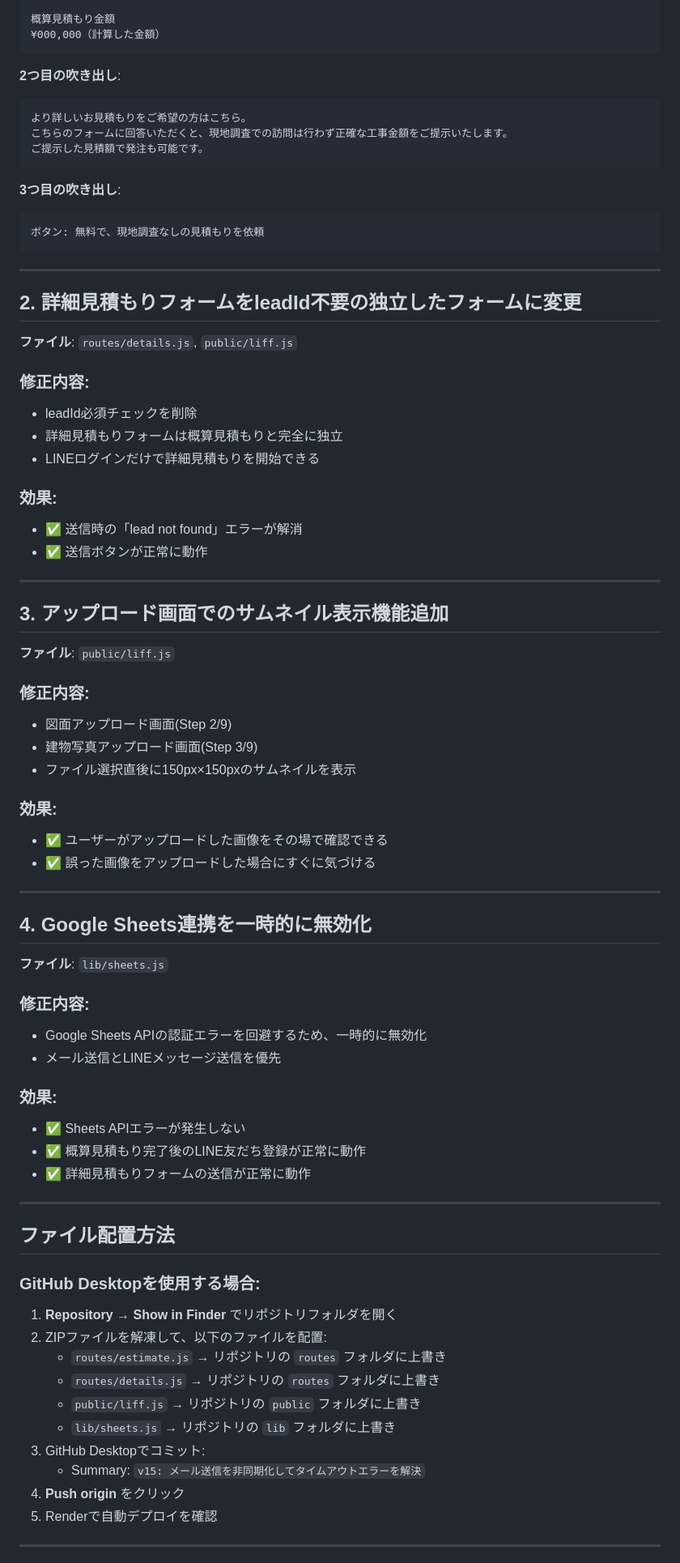
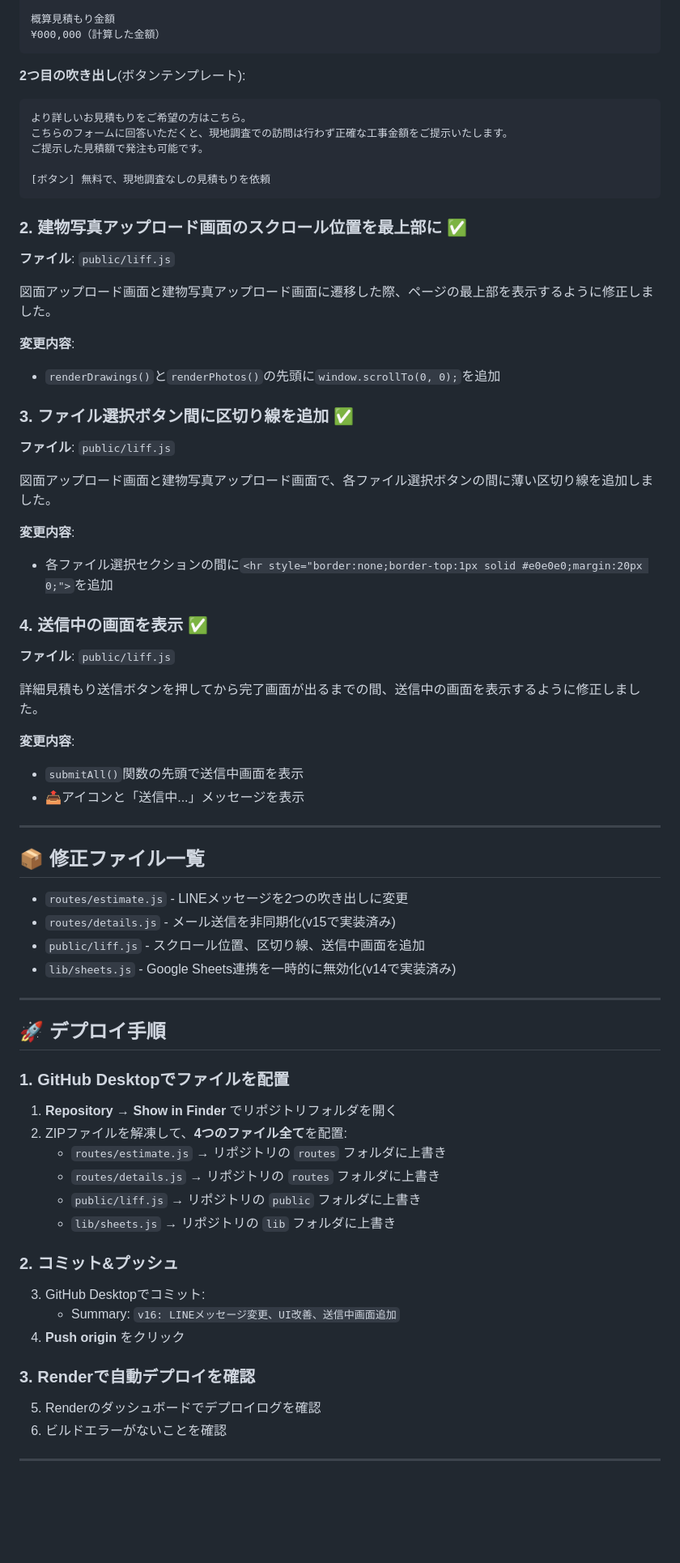
Before and after one commit to glorycolor23-arch/line-paint-estimator, a Markdown page: README.md, the part around one of its changes. Shown at 81% size. Rendered like a GitHub page; blank space fills up the shorter version.

````diff
--- a/README.md
+++ b/README.md
@@ -44,79 +26,69 @@
 ¥000,000（計算した金額）
 ```
 
-**2つ目の吹き出し**:
+**2つ目の吹き出し**(ボタンテンプレート):
 ```
 より詳しいお見積もりをご希望の方はこちら。
 こちらのフォームに回答いただくと、現地調査での訪問は行わず正確な工事金額をご提示いたします。
 ご提示した見積額で発注も可能です。
+
+[ボタン] 無料で、現地調査なしの見積もりを依頼
 ```
 
-**3つ目の吹き出し**:
-```
-ボタン: 無料で、現地調査なしの見積もりを依頼
-```
+### 2. 建物写真アップロード画面のスクロール位置を最上部に ✅
+**ファイル**: `public/liff.js`
+
+図面アップロード画面と建物写真アップロード画面に遷移した際、ページの最上部を表示するように修正しました。
+
+**変更内容**:
+- `renderDrawings()`と`renderPhotos()`の先頭に`window.scrollTo(0, 0);`を追加
+
+### 3. ファイル選択ボタン間に区切り線を追加 ✅
+**ファイル**: `public/liff.js`
+
+図面アップロード画面と建物写真アップロード画面で、各ファイル選択ボタンの間に薄い区切り線を追加しました。
+
+**変更内容**:
+- 各ファイル選択セクションの間に`<hr style="border:none;border-top:1px solid #e0e0e0;margin:20px 0;">`を追加
+
+### 4. 送信中の画面を表示 ✅
+**ファイル**: `public/liff.js`
+
+詳細見積もり送信ボタンを押してから完了画面が出るまでの間、送信中の画面を表示するように修正しました。
+
+**変更内容**:
+- `submitAll()`関数の先頭で送信中画面を表示
+- 📤アイコンと「送信中...」メッセージを表示
 
 ---
 
-## 2. 詳細見積もりフォームをleadId不要の独立したフォームに変更
+## 📦 修正ファイル一覧
 
-**ファイル**: `routes/details.js`, `public/liff.js`
-
-### 修正内容:
-- leadId必須チェックを削除
-- 詳細見積もりフォームは概算見積もりと完全に独立
-- LINEログインだけで詳細見積もりを開始できる
-
-### 効果:
-- ✅ 送信時の「lead not found」エラーが解消
-- ✅ 送信ボタンが正常に動作
+- `routes/estimate.js` - LINEメッセージを2つの吹き出しに変更
+- `routes/details.js` - メール送信を非同期化(v15で実装済み)
+- `public/liff.js` - スクロール位置、区切り線、送信中画面を追加
+- `lib/sheets.js` - Google Sheets連携を一時的に無効化(v14で実装済み)
 
 ---
 
-## 3. アップロード画面でのサムネイル表示機能追加
+## 🚀 デプロイ手順
 
-**ファイル**: `public/liff.js`
-
-### 修正内容:
-- 図面アップロード画面(Step 2/9)
-- 建物写真アップロード画面(Step 3/9)
-- ファイル選択直後に150px×150pxのサムネイルを表示
-
-### 効果:
-- ✅ ユーザーがアップロードした画像をその場で確認できる
-- ✅ 誤った画像をアップロードした場合にすぐに気づける
-
----
-
-## 4. Google Sheets連携を一時的に無効化
-
-**ファイル**: `lib/sheets.js`
-
-### 修正内容:
-- Google Sheets APIの認証エラーを回避するため、一時的に無効化
-- メール送信とLINEメッセージ送信を優先
-
-### 効果:
-- ✅ Sheets APIエラーが発生しない
-- ✅ 概算見積もり完了後のLINE友だち登録が正常に動作
-- ✅ 詳細見積もりフォームの送信が正常に動作
-
----
-
-## ファイル配置方法
-
-### GitHub Desktopを使用する場合:
-
+### 1. GitHub Desktopでファイルを配置
 1. **Repository → Show in Finder** でリポジトリフォルダを開く
-2. ZIPファイルを解凍して、以下のファイルを配置:
+2. ZIPファイルを解凍して、**4つのファイル全て**を配置:
    - `routes/estimate.js` → リポジトリの `routes` フォルダに上書き
    - `routes/details.js` → リポジトリの `routes` フォルダに上書き
    - `public/liff.js` → リポジトリの `public` フォルダに上書き
    - `lib/sheets.js` → リポジトリの `lib` フォルダに上書き
+
+### 2. コミット&プッシュ
 3. GitHub Desktopでコミット:
-   - Summary: `v15: メール送信を非同期化してタイムアウトエラーを解決`
+   - Summary: `v16: LINEメッセージ変更、UI改善、送信中画面追加`
 4. **Push origin** をクリック
-5. Renderで自動デプロイを確認
+
+### 3. Renderで自動デプロイを確認
+5. Renderのダッシュボードでデプロイログを確認
+6. ビルドエラーがないことを確認
 
 ---
 
````
Also changed, not shown: other parts of README.md (+80 -80 lines).
